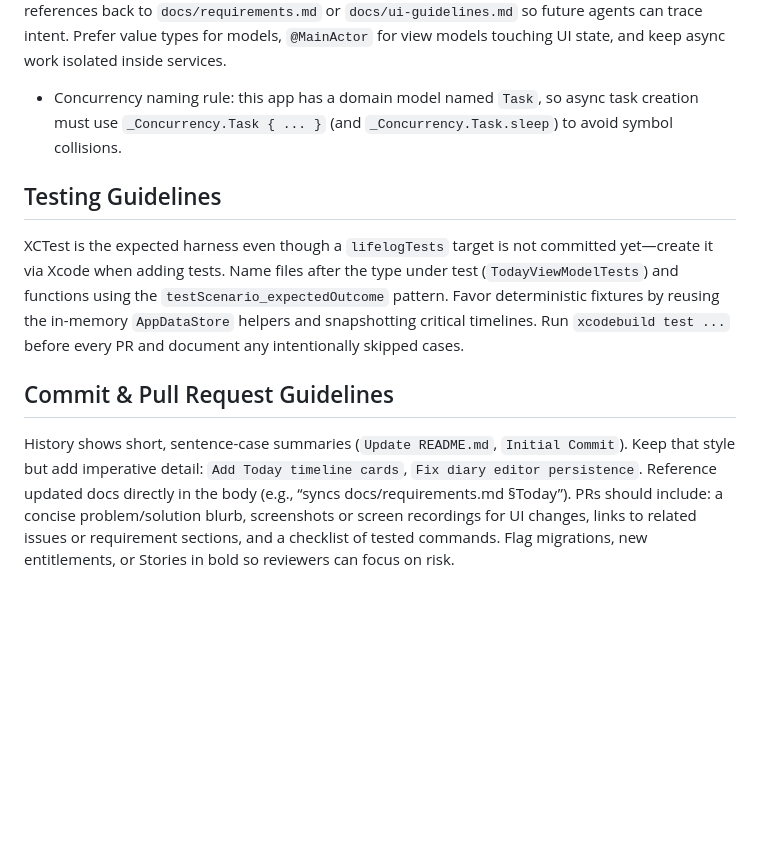
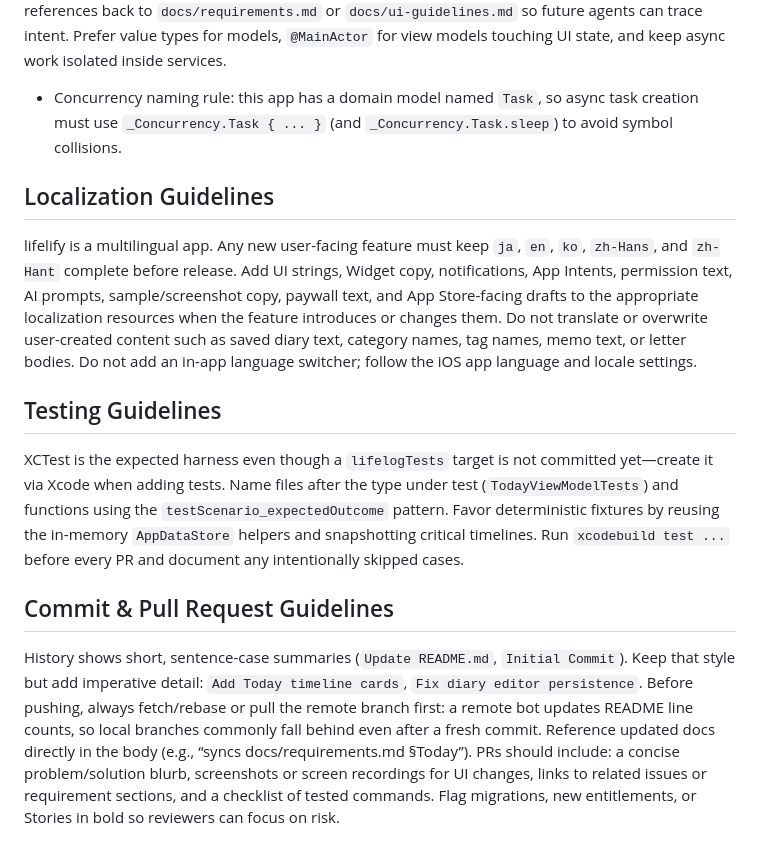
Before and after one commit to Inazumimakoto/lifelog, a Markdown page: AGENTS.md, the part around the change. Drawn GitHub-style; blank space fills up the shorter version.

Commit message:
Update agent workflow guidelines

```diff
--- a/AGENTS.md
+++ b/AGENTS.md
@@ -12,8 +12,11 @@ The repo root stays lean: `lifelog/` hosts the SwiftUI app and `docs/` stores re
 Follow Swift’s API Design Guidelines: types in `UpperCamelCase`, methods/properties in `lowerCamelCase`, and prefer expressive parameter labels (`func loadTimeline(for date:)`). Files use 4-space indentation and keep one primary type per file. When adding a feature, mirror the existing folder pattern (e.g., `Views/Today`, `ViewModels/Today`) and annotate important sections with references back to `docs/requirements.md` or `docs/ui-guidelines.md` so future agents can trace intent. Prefer value types for models, `@MainActor` for view models touching UI state, and keep async work isolated inside services.
 - Concurrency naming rule: this app has a domain model named `Task`, so async task creation must use `_Concurrency.Task { ... }` (and `_Concurrency.Task.sleep`) to avoid symbol collisions.
 
+## Localization Guidelines
+lifelify is a multilingual app. Any new user-facing feature must keep `ja`, `en`, `ko`, `zh-Hans`, and `zh-Hant` complete before release. Add UI strings, Widget copy, notifications, App Intents, permission text, AI prompts, sample/screenshot copy, paywall text, and App Store-facing drafts to the appropriate localization resources when the feature introduces or changes them. Do not translate or overwrite user-created content such as saved diary text, category names, tag names, memo text, or letter bodies. Do not add an in-app language switcher; follow the iOS app language and locale settings.
+
 ## Testing Guidelines
 XCTest is the expected harness even though a `lifelogTests` target is not committed yet—create it via Xcode when adding tests. Name files after the type under test (`TodayViewModelTests`) and functions using the `testScenario_expectedOutcome` pattern. Favor deterministic fixtures by reusing the in-memory `AppDataStore` helpers and snapshotting critical timelines. Run `xcodebuild test ...` before every PR and document any intentionally skipped cases.
 
 ## Commit & Pull Request Guidelines
-History shows short, sentence-case summaries (`Update README.md`, `Initial Commit`). Keep that style but add imperative detail: `Add Today timeline cards`, `Fix diary editor persistence`. Reference updated docs directly in the body (e.g., “syncs docs/requirements.md §Today”). PRs should include: a concise problem/solution blurb, screenshots or screen recordings for UI changes, links to related issues or requirement sections, and a checklist of tested commands. Flag migrations, new entitlements, or Stories in bold so reviewers can focus on risk.
+History shows short, sentence-case summaries (`Update README.md`, `Initial Commit`). Keep that style but add imperative detail: `Add Today timeline cards`, `Fix diary editor persistence`. Before pushing, always fetch/rebase or pull the remote branch first: a remote bot updates README line counts, so local branches commonly fall behind even after a fresh commit. Reference updated docs directly in the body (e.g., “syncs docs/requirements.md §Today”). PRs should include: a concise problem/solution blurb, screenshots or screen recordings for UI changes, links to related issues or requirement sections, and a checklist of tested commands. Flag migrations, new entitlements, or Stories in bold so reviewers can focus on risk.
```
